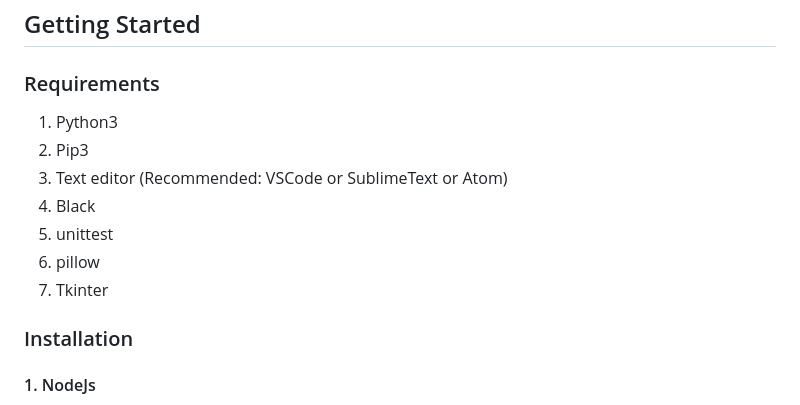
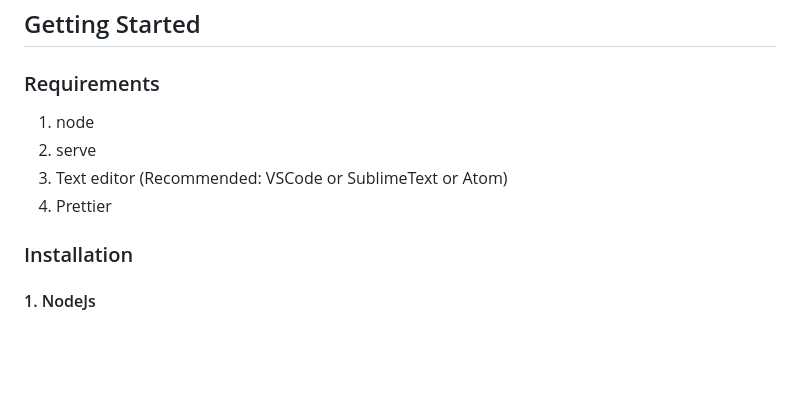
Before and after one commit to zwelisha/drone-app, a Markdown page: README.md, the part around the change. Drawn GitHub-style; blank space fills up the shorter version.

Commit message:
Removed unused stack on requirements

```diff
--- a/README.md
+++ b/README.md
@@ -64,14 +64,10 @@ REPORT Output: 3,3,NORTH
 
 ### Requirements
 
-1. Python3
-2. Pip3
+1. node
+2. serve
 3. Text editor (Recommended: VSCode or SublimeText or Atom)
-4. Black
-5. unittest
-6. pillow
-7. Tkinter
-
+4. Prettier
 
 ### Installation
 
```
